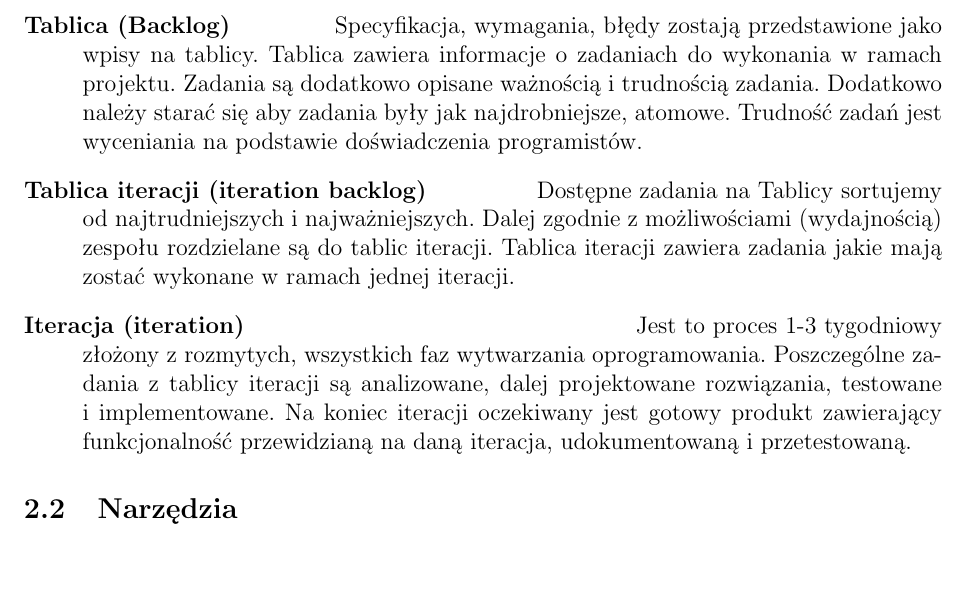
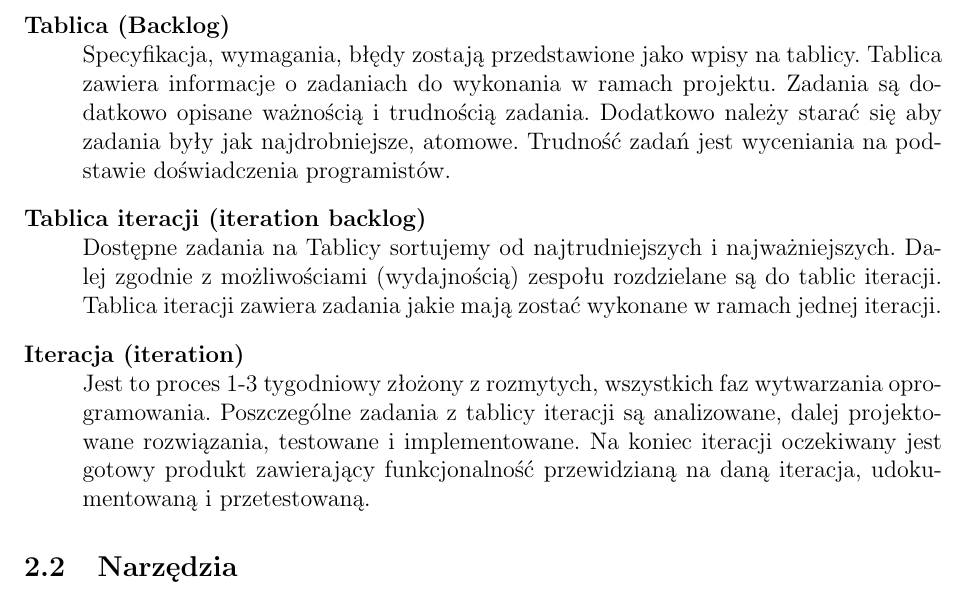
Before and after one commit to jkotur/mini-at-eiti-rso, a LaTeX document (doc/opracowanie_zarzadzanie_zaspolem/zarzadzanie_zespolem.tex): part of page 2 of 4, cut so that both start at the same text, the shorter picture padded with empty space. Compiled offline with pdfLaTeX.

Commit message:
Poprawki biblogafi u daniela i inne drobne poprawki

```diff
--- a/doc/opracowanie_zarzadzanie_zaspolem/zarzadzanie_zespolem.tex
+++ b/doc/opracowanie_zarzadzanie_zaspolem/zarzadzanie_zespolem.tex
@@ -27,13 +27,13 @@ Metodykę Scrum można najprościej przestawić wyjaśniając czym jest tablica
 
 \begin{description}
 
-\item[Tablica (Backlog)]\hfill
+\item[Tablica (Backlog)]\hfill\\
 Specyfikacja, wymagania, błędy zostają przedstawione jako wpisy na tablicy. Tablica zawiera informacje o zadaniach do wykonania w ramach projektu. Zadania są dodatkowo opisane ważnością i trudnością zadania. Dodatkowo należy starać się aby zadania były jak najdrobniejsze, atomowe. Trudność zadań jest wyceniania na podstawie doświadczenia programistów.
 
-\item[Tablica iteracji (iteration backlog)]\hfill
+\item[Tablica iteracji (iteration backlog)]\hfill\\
 Dostępne zadania na Tablicy sortujemy od najtrudniejszych i najważniejszych. Dalej zgodnie z możliwościami (wydajnością) zespołu rozdzielane są do tablic iteracji. Tablica iteracji zawiera zadania jakie mają zostać wykonane w ramach jednej iteracji.
 
-\item[Iteracja (iteration)]\hfill
+\item[Iteracja (iteration)]\hfill\\
 Jest to proces 1-3 tygodniowy złożony z rozmytych, wszystkich faz wytwarzania oprogramowania. Poszczególne zadania z tablicy iteracji są analizowane, dalej projektowane rozwiązania, testowane i implementowane. Na koniec iteracji oczekiwany jest gotowy produkt zawierający funkcjonalność przewidzianą na daną iteracja, udokumentowaną i przetestowaną.
 
 \end{description}
```
Also changed, not shown: doc/bibliografia.bib (+2 -2 lines), doc/opracowanie_nova/nova.tex (+1 -1 lines).
